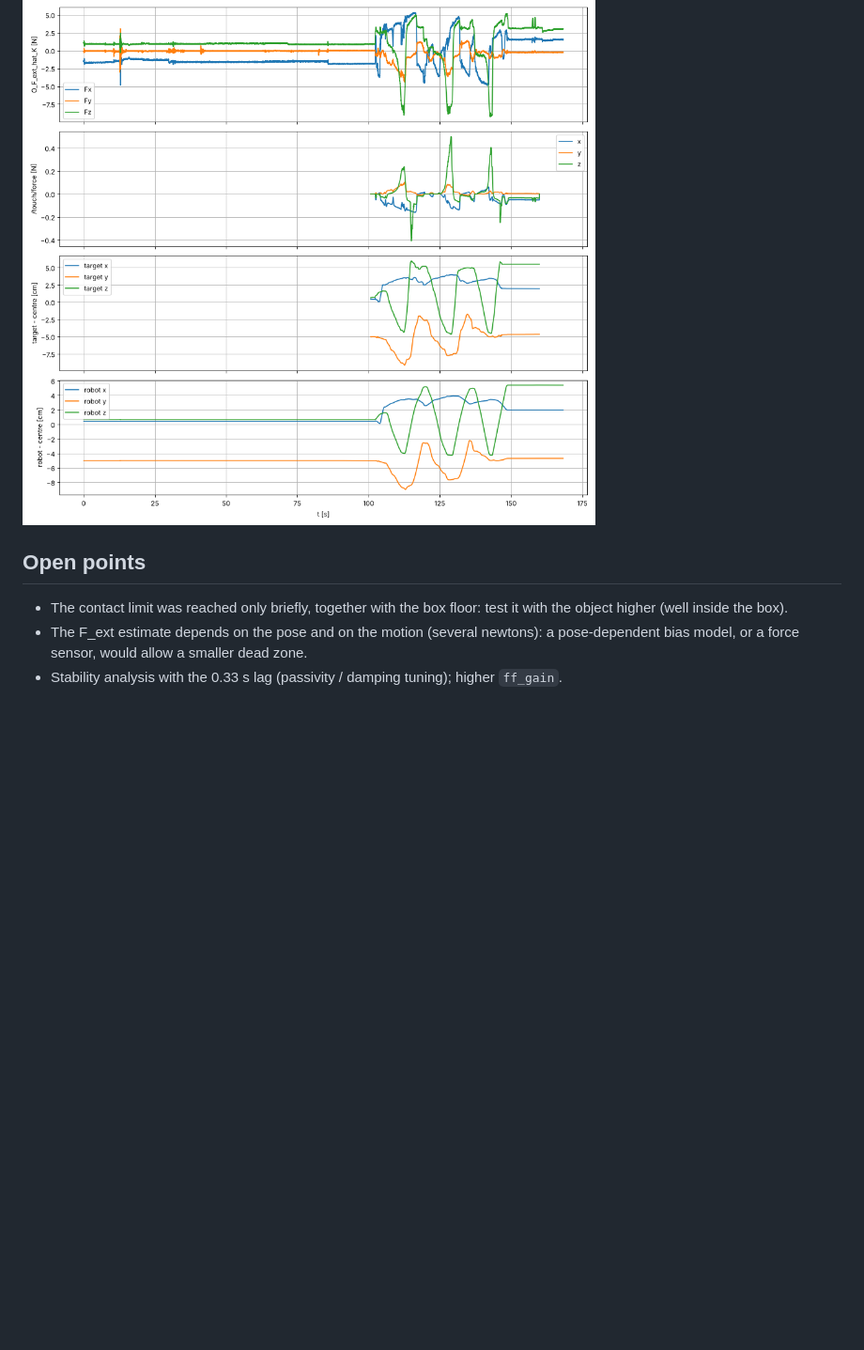
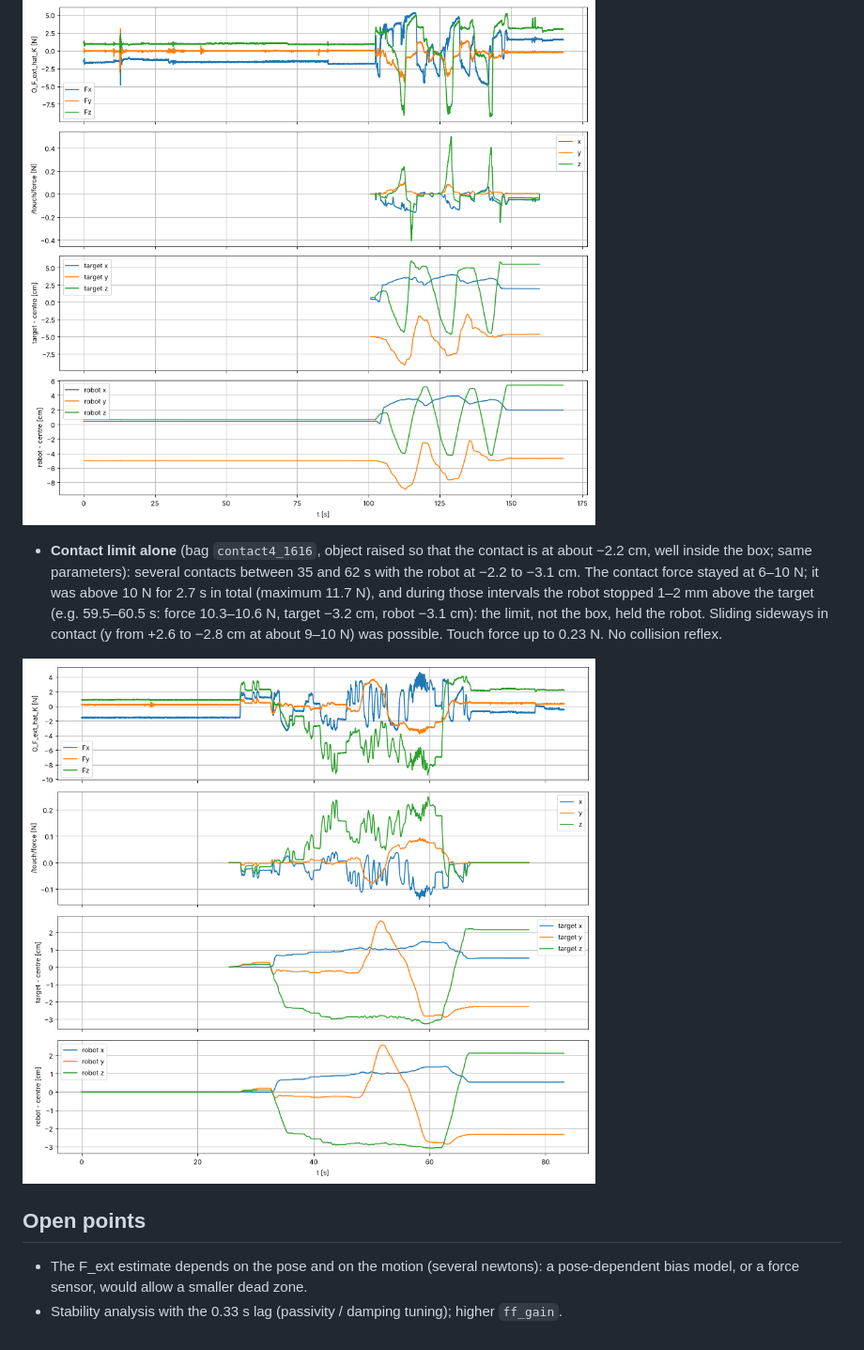
Before and after one commit to nicola-gaiotto/haptic-teleoperation-touch-franka, a Markdown page: docs/06_force_feedback.md, the part around the change. Shown at 94% size. Rendered like a GitHub page; pictures changed too: docs/media/force_feedback_contact_limit_inside.png (added); blank space fills up the shorter version.

Commit message:
docs: contact force limit tested alone, inside the box (bag contact4_1616)
Co-Authored-By: Claude Opus 5.5 <noreply@anthropic.com>
Claude-Session: https://claude.ai/code/session_01XdKNym3QKcmuMbZsr2pWUq

```diff
--- a/docs/06_force_feedback.md
+++ b/docs/06_force_feedback.md
@@ -182,10 +182,18 @@ is still allowed). Unit test in `test/test_limits.py`.
 
 ![Contact with the limit](media/force_feedback_contact_limit.png)
 
+- **Contact limit alone** (bag `contact4_1616`, object raised so that the contact is at about
+  −2.2 cm, well inside the box; same parameters): several contacts between 35 and 62 s with the
+  robot at −2.2 to −3.1 cm. The contact force stayed at 6–10 N; it was above 10 N for 2.7 s in
+  total (maximum 11.7 N), and during those intervals the robot stopped 1–2 mm above the target
+  (e.g. 59.5–60.5 s: force 10.3–10.6 N, target −3.2 cm, robot −3.1 cm): the limit, not the box,
+  held the robot. Sliding sideways in contact (y from +2.6 to −2.8 cm at about 9–10 N) was
+  possible. Touch force up to 0.23 N. No collision reflex.
+
+![Contact limit inside the box](media/force_feedback_contact_limit_inside.png)
+
 ## Open points
 
-- The contact limit was reached only briefly, together with the box floor: test it with the
-  object higher (well inside the box).
 - The F_ext estimate depends on the pose and on the motion (several newtons): a pose-dependent
   bias model, or a force sensor, would allow a smaller dead zone.
 - Stability analysis with the 0.33 s lag (passivity / damping tuning); higher `ff_gain`.
```
